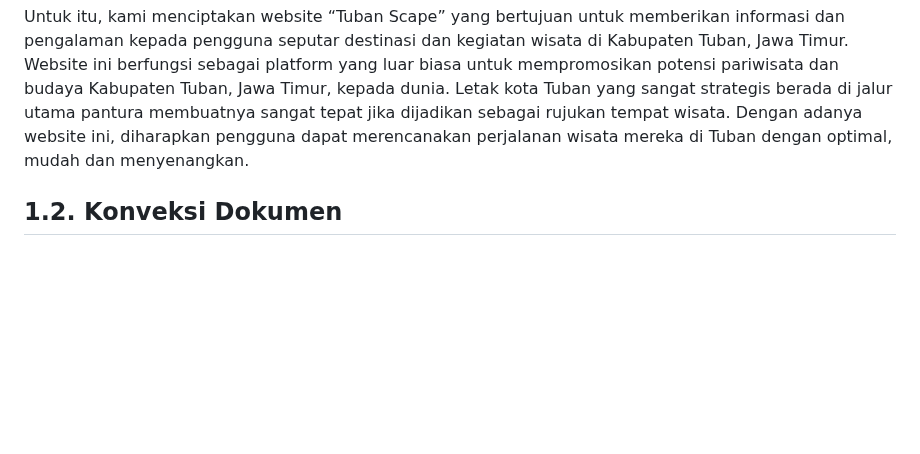
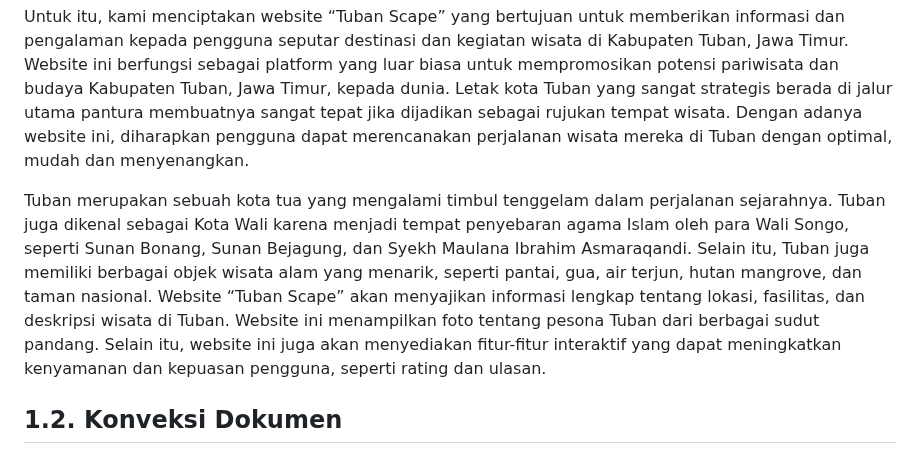
Before and after one commit to 22091397023KartikaFelicia/TubanSpace, a Markdown page: README.md, the part around the change. Rendered like a GitHub page; blank space fills up the shorter version.

```diff
--- a/README.md
+++ b/README.md
@@ -99,9 +99,7 @@ Indonesia menawarkan pengalaman wisata yang tak terlupakan bagi para pengunjung.
 
 Untuk itu, kami menciptakan website “Tuban Scape” yang bertujuan untuk memberikan informasi dan pengalaman kepada pengguna seputar destinasi dan kegiatan wisata di Kabupaten Tuban, Jawa Timur. Website ini berfungsi sebagai platform yang luar biasa untuk mempromosikan potensi pariwisata dan budaya Kabupaten Tuban, Jawa Timur, kepada dunia. Letak kota Tuban yang sangat strategis berada di jalur utama pantura membuatnya sangat tepat jika dijadikan sebagai rujukan tempat wisata. Dengan adanya website ini, diharapkan pengguna dapat merencanakan perjalanan wisata mereka di Tuban dengan optimal, mudah dan menyenangkan.
 
-
-
-
+Tuban merupakan sebuah kota tua yang mengalami timbul tenggelam dalam perjalanan sejarahnya. Tuban juga dikenal sebagai Kota Wali karena menjadi tempat penyebaran agama Islam oleh para Wali Songo, seperti Sunan Bonang, Sunan Bejagung, dan Syekh Maulana Ibrahim Asmaraqandi. Selain itu, Tuban juga memiliki berbagai objek wisata alam yang menarik, seperti pantai, gua, air terjun, hutan mangrove, dan taman nasional. Website “Tuban Scape” akan menyajikan informasi lengkap tentang lokasi, fasilitas, dan deskripsi wisata di Tuban. Website ini menampilkan foto tentang pesona Tuban dari berbagai sudut pandang. Selain itu, website ini juga akan menyediakan fitur-fitur interaktif yang dapat meningkatkan kenyamanan dan kepuasan pengguna, seperti rating dan ulasan.
 
 ## 1.2. Konveksi Dokumen
 
```
